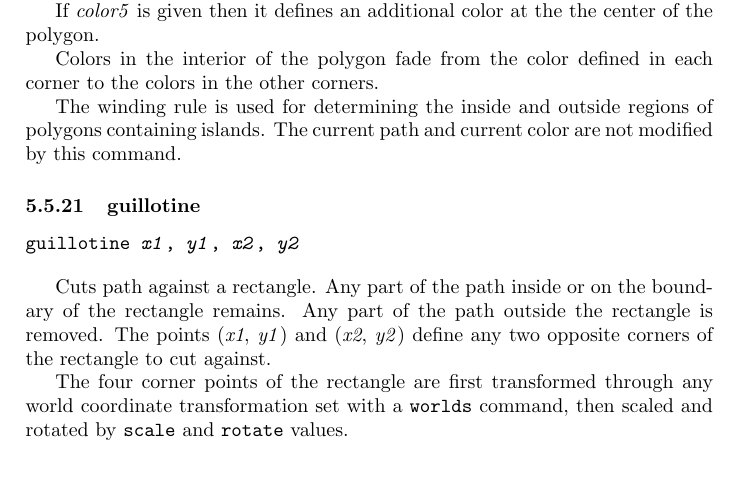
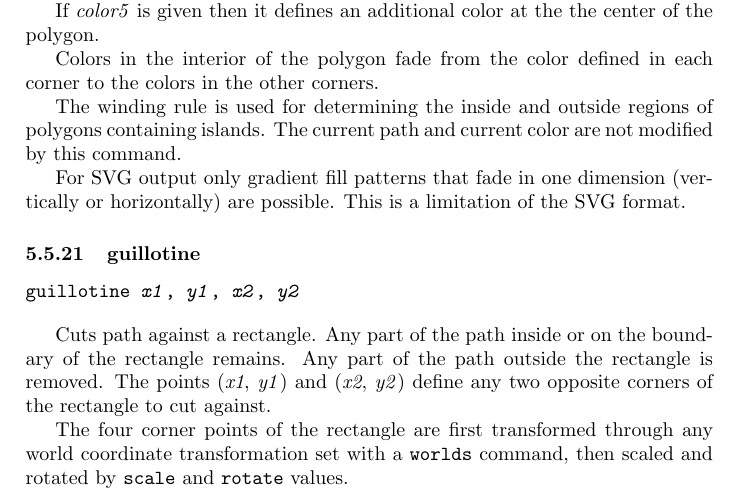
Before and after one commit to simoc/mapyrus, a LaTeX document (userdoc/mapyrus.tex, which reads userdoc/reference.tex): part of page 59 of 70, cut so that both start at the same text, the shorter picture padded with empty space. Compiled offline with pdfLaTeX.

Commit message:
Note limitations in gradientfill for SVG output.

```diff
--- a/userdoc/reference.tex
+++ b/userdoc/reference.tex
@@ -1464,6 +1464,10 @@ The winding rule is used for determining the inside and outside
 regions of polygons containing islands.
 The current path and current color are not modified by this command.
 
+For SVG output only gradient fill patterns that fade in one dimension
+(vertically or horizontally) are possible.  This is a limitation
+of the SVG format.
+
 \subsubsection{guillotine}
 
 \begin{alltt}
```
